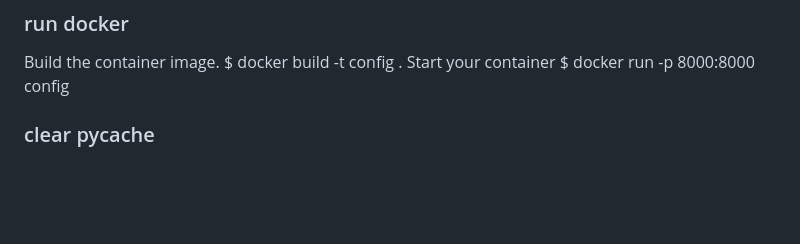
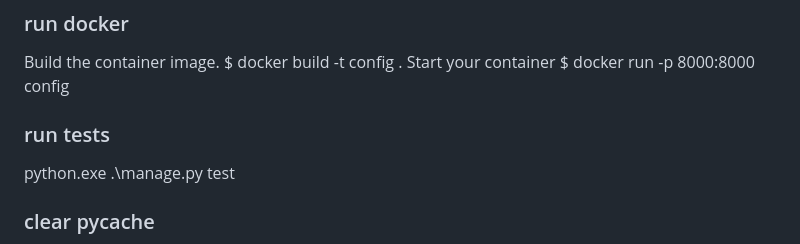
Before and after one commit to Caecilius21/silver-csv-parser, a Markdown page: README.md, the part around the change. Rendered like a GitHub page; blank space fills up the shorter version.

Commit message:
tests command

```diff
--- a/README.md
+++ b/README.md
@@ -17,6 +17,10 @@ Build the container image.
 $ docker build -t config .
 Start your container
 $ docker run -p 8000:8000 config
+
+### run tests
+
+python.exe .\manage.py test
 
 ### clear pycache
 
```
